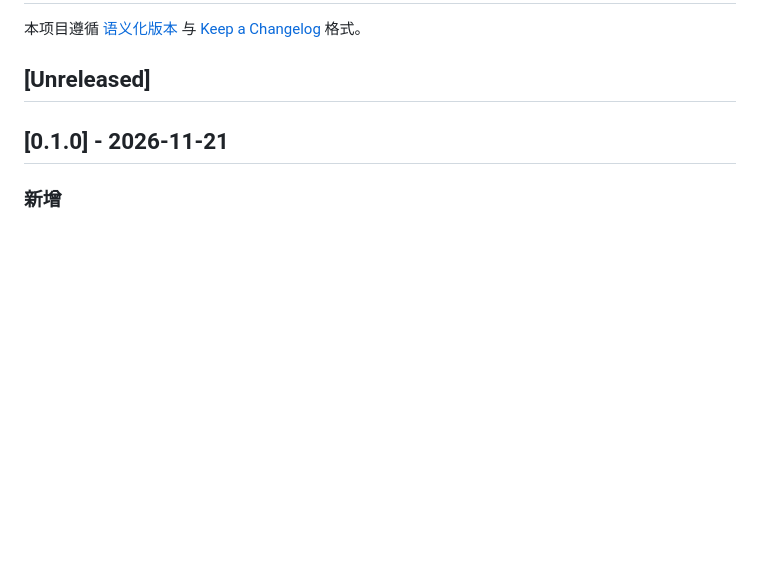
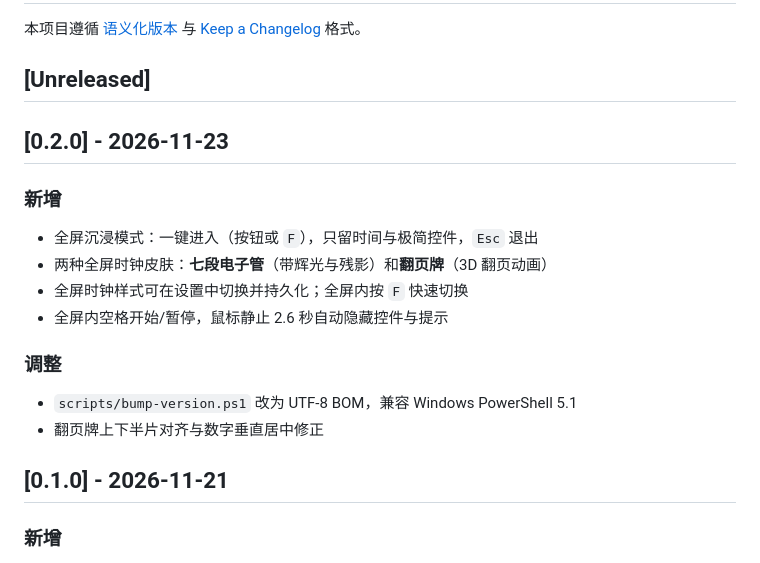
Before and after one commit to hsn951/Timer, a Markdown page: CHANGELOG.md, the part around the change. Drawn GitHub-style; blank space fills up the shorter version.

```diff
--- a/CHANGELOG.md
+++ b/CHANGELOG.md
@@ -3,6 +3,20 @@
 本项目遵循 [语义化版本](https://semver.org/lang/zh-CN/) 与 [Keep a Changelog](https://keepachangelog.com/zh-CN/1.1.0/) 格式。
 
 ## [Unreleased]
+
+## [0.2.0] - 2026-11-23
+
+### 新增
+
+- 全屏沉浸模式：一键进入（按钮或 `F`），只留时间与极简控件，`Esc` 退出
+- 两种全屏时钟皮肤：**七段电子管**（带辉光与残影）和**翻页牌**（3D 翻页动画）
+- 全屏时钟样式可在设置中切换并持久化；全屏内按 `F` 快速切换
+- 全屏内空格开始/暂停，鼠标静止 2.6 秒自动隐藏控件与提示
+
+### 调整
+
+- `scripts/bump-version.ps1` 改为 UTF-8 BOM，兼容 Windows PowerShell 5.1
+- 翻页牌上下半片对齐与数字垂直居中修正
 
 ## [0.1.0] - 2026-11-21
 
```
Also changed, not shown: README.md (+9 -3 lines), docs/screenshots/fullscreen-digital.png (added), docs/screenshots/fullscreen-flip.png (added), 12 other files.
